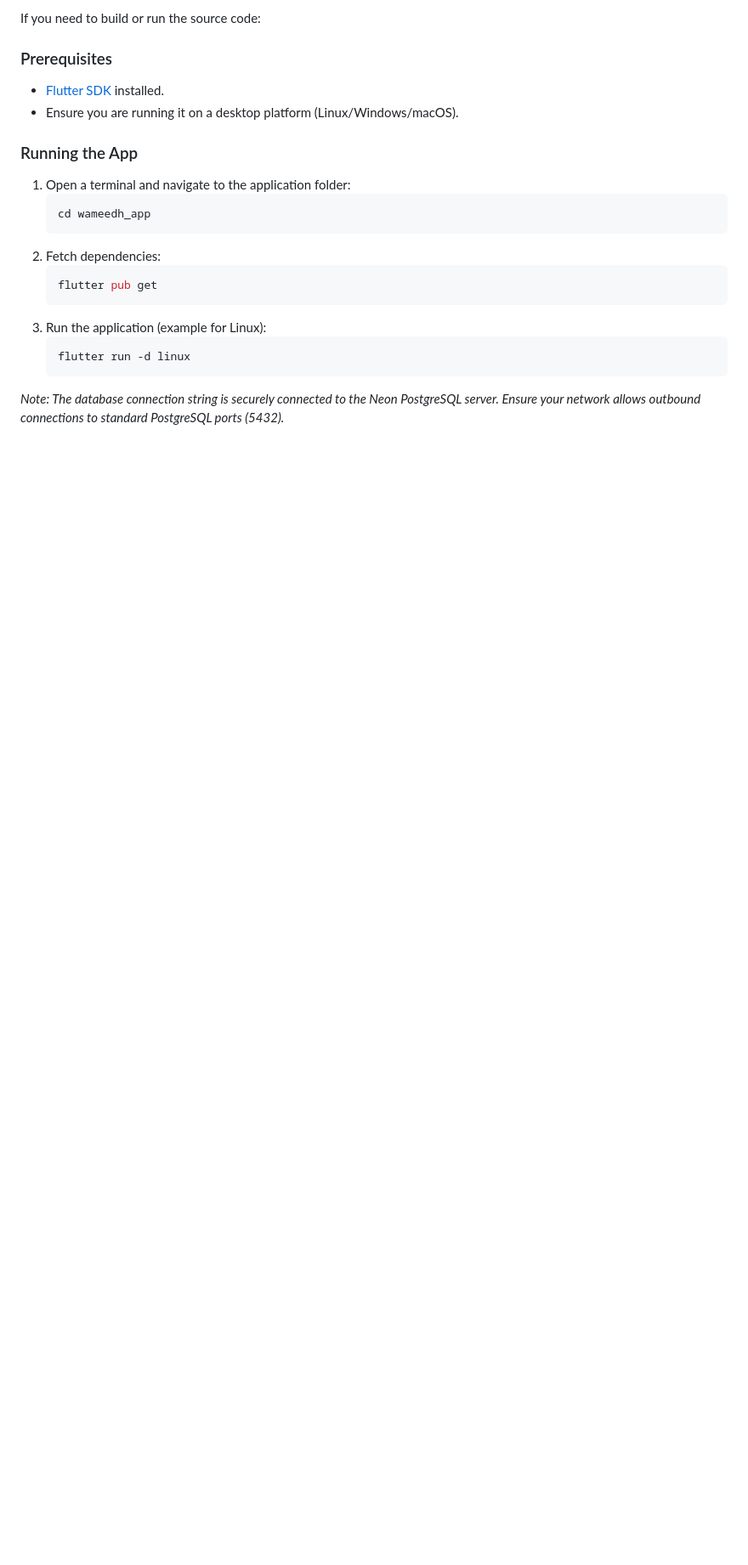
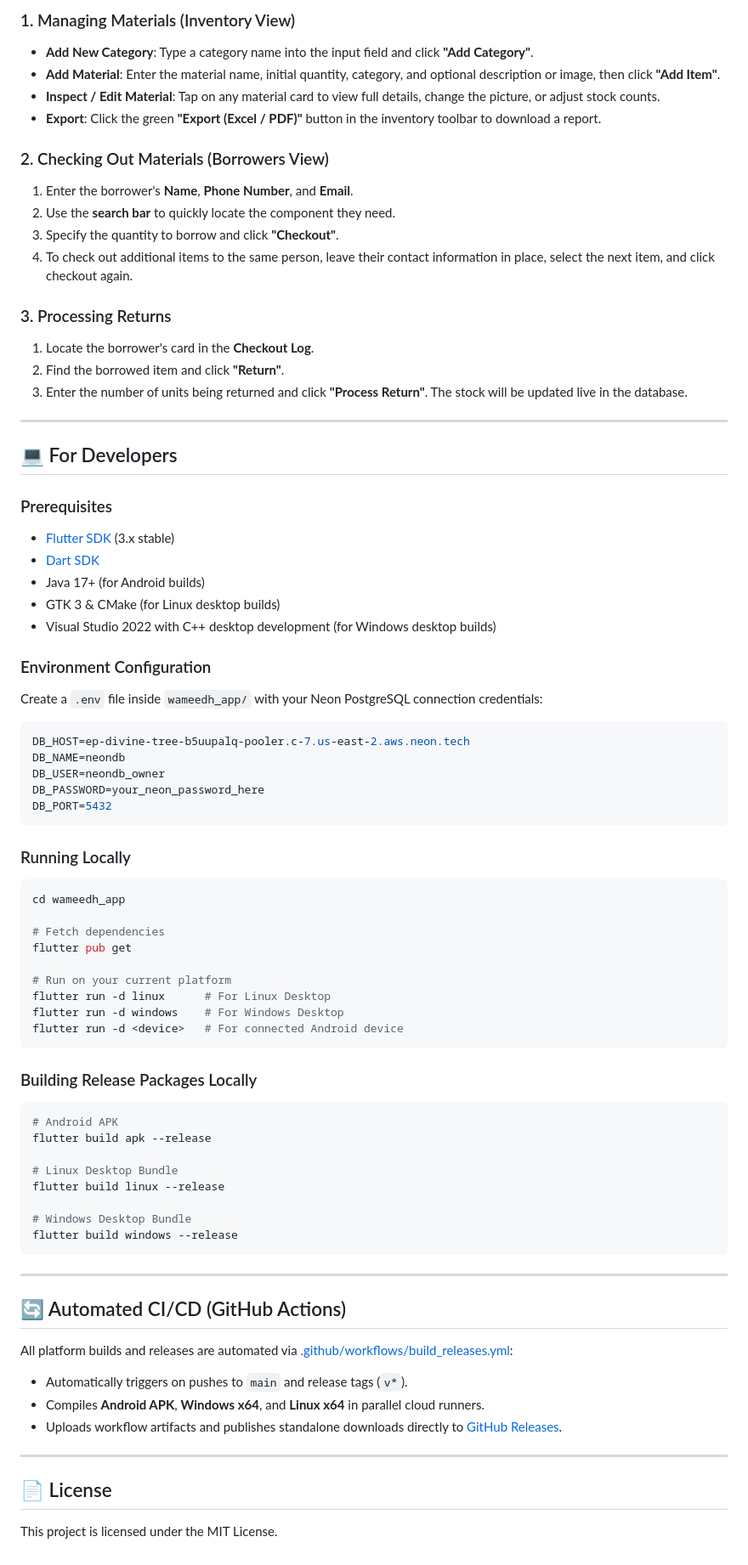
Before and after one commit to 99S7CK1GC/material_managment-, a Markdown page: README.md, the part around one of its changes. Shown at 85% size. GitHub-like rendering; blank space fills up the shorter version.

````diff
--- a/README.md
+++ b/README.md
@@ -52,22 +63,78 @@ When a borrower brings back equipment:
 
-If you need to build or run the source code:
+### 1. Managing Materials (Inventory View)
+- **Add New Category**: Type a category name into the input field and click **"Add Category"**.
+- **Add Material**: Enter the material name, initial quantity, category, and optional description or image, then click **"Add Item"**.
+- **Inspect / Edit Material**: Tap on any material card to view full details, change the picture, or adjust stock counts.
+- **Export**: Click the green **"Export (Excel / PDF)"** button in the inventory toolbar to download a report.
+
+### 2. Checking Out Materials (Borrowers View)
+1. Enter the borrower's **Name**, **Phone Number**, and **Email**.
+2. Use the **search bar** to quickly locate the component they need.
+3. Specify the quantity to borrow and click **"Checkout"**.
+4. To check out additional items to the same person, leave their contact information in place, select the next item, and click checkout again.
+
+### 3. Processing Returns
+1. Locate the borrower's card in the **Checkout Log**.
+2. Find the borrowed item and click **"Return"**.
+3. Enter the number of units being returned and click **"Process Return"**. The stock will be updated live in the database.
+
+---
+
+## 💻 For Developers
 
 ### Prerequisites
-* [Flutter SDK](https://docs.flutter.dev/get-started/install) installed.
-* Ensure you are running it on a desktop platform (Linux/Windows/macOS).
+- [Flutter SDK](https://docs.flutter.dev/get-started/install) (3.x stable)
+- [Dart SDK](https://dart.dev/)
+- Java 17+ (for Android builds)
+- GTK 3 & CMake (for Linux desktop builds)
+- Visual Studio 2022 with C++ desktop development (for Windows desktop builds)
 
-### Running the App
-1. Open a terminal and navigate to the application folder:
-   ```bash
-   cd wameedh_app
-   ```
-2. Fetch dependencies:
-   ```bash
-   flutter pub get
-   ```
-3. Run the application (example for Linux):
-   ```bash
-   flutter run -d linux
-   ```
+### Environment Configuration
+Create a `.env` file inside `wameedh_app/` with your Neon PostgreSQL connection credentials:
 
-*Note: The database connection string is securely connected to the Neon PostgreSQL server. Ensure your network allows outbound connections to standard PostgreSQL ports (5432).*
+```env
+DB_HOST=ep-divine-tree-b5uupalq-pooler.c-7.us-east-2.aws.neon.tech
+DB_NAME=neondb
+DB_USER=neondb_owner
+DB_PASSWORD=your_neon_password_here
+DB_PORT=5432
+```
+
+### Running Locally
+```bash
+cd wameedh_app
+
+# Fetch dependencies
+flutter pub get
+
+# Run on your current platform
+flutter run -d linux      # For Linux Desktop
+flutter run -d windows    # For Windows Desktop
+flutter run -d <device>   # For connected Android device
+```
+
+### Building Release Packages Locally
+```bash
+# Android APK
+flutter build apk --release
+
+# Linux Desktop Bundle
+flutter build linux --release
+
+# Windows Desktop Bundle
+flutter build windows --release
+```
+
+---
+
+## 🔄 Automated CI/CD (GitHub Actions)
+
+All platform builds and releases are automated via [.github/workflows/build_releases.yml](.github/workflows/build_releases.yml):
+- Automatically triggers on pushes to `main` and release tags (`v*`).
+- Compiles **Android APK**, **Windows x64**, and **Linux x64** in parallel cloud runners.
+- Uploads workflow artifacts and publishes standalone downloads directly to [GitHub Releases](https://github.com/99S7CK1GC/material_managment-/releases).
+
+---
+
+## 📄 License
+This project is licensed under the MIT License.
````
Also changed, not shown: other parts of README.md (+46 -35 lines).
